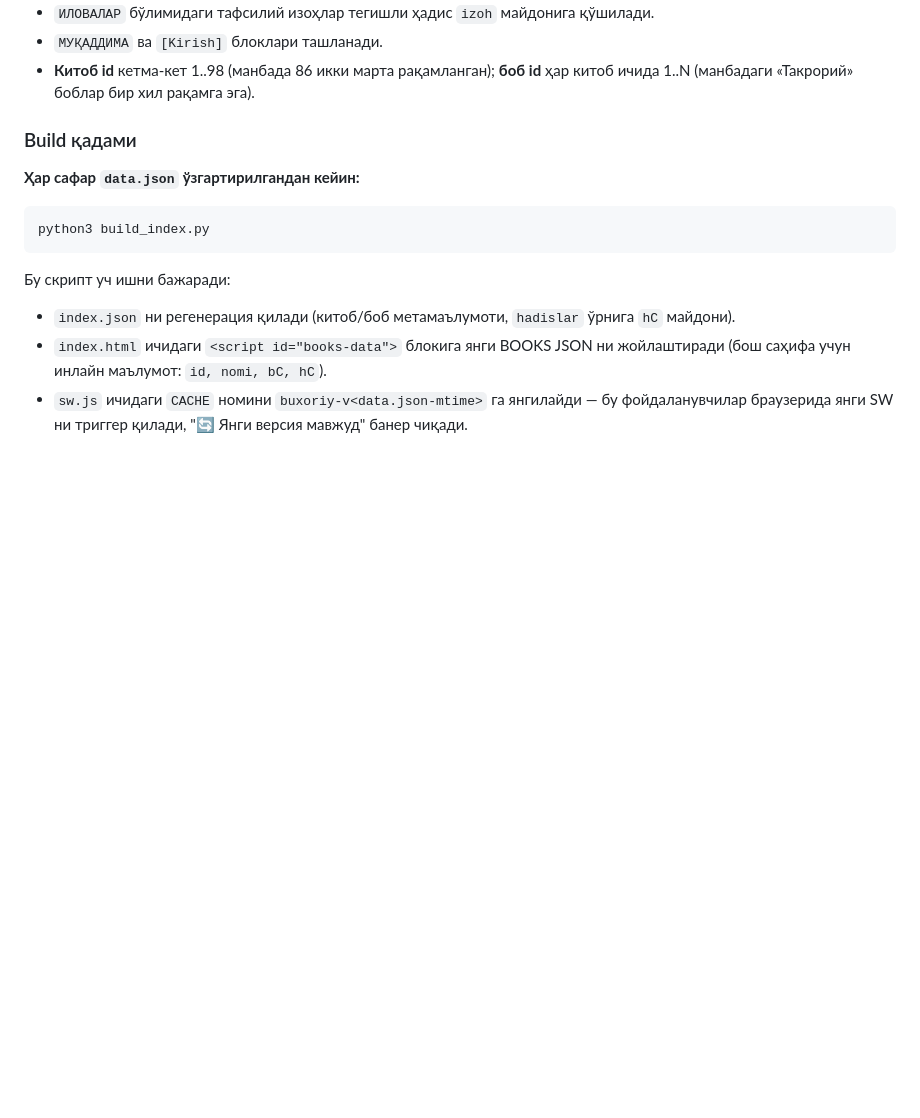
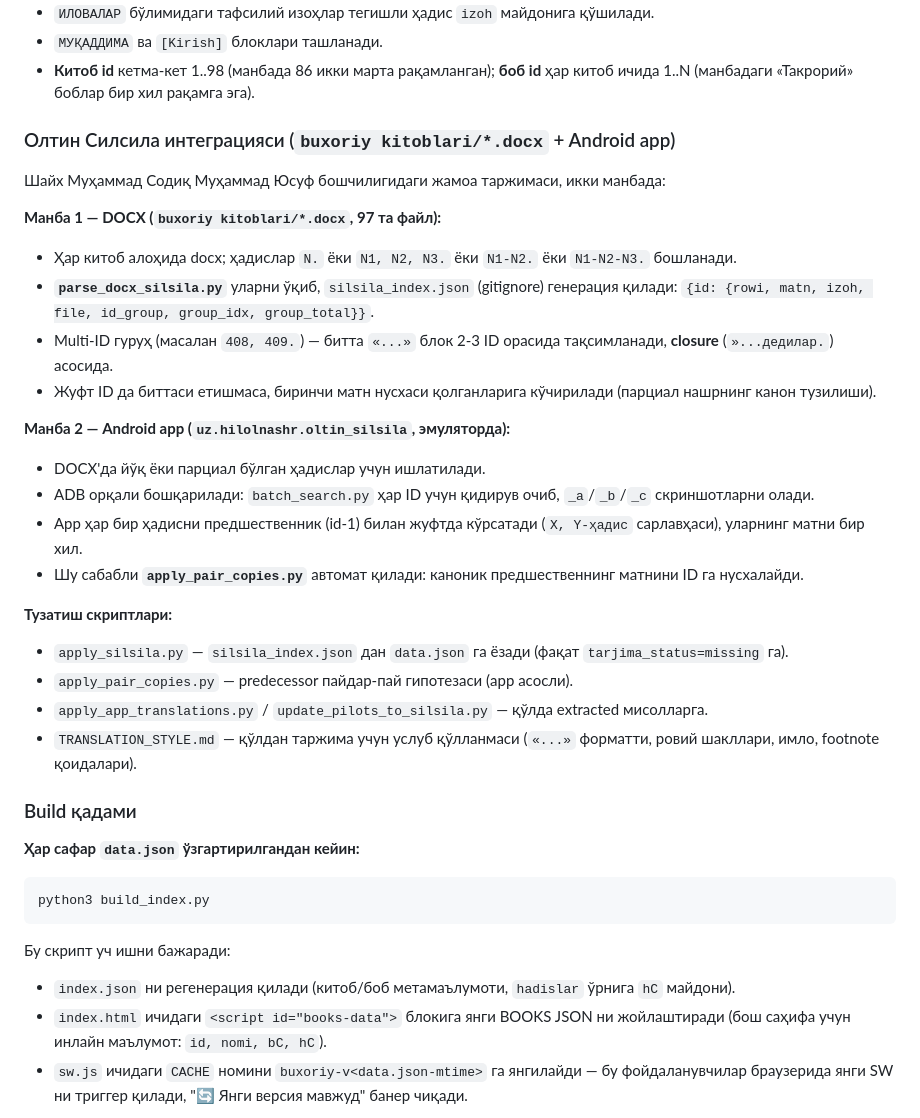
Before and after one commit to abuyahyo/buxoriy, a Markdown page: CLAUDE.md, the part around one of its changes. Drawn GitHub-style; blank space fills up the shorter version.

```diff
--- a/CLAUDE.md
+++ b/CLAUDE.md
@@ -32,6 +32,28 @@ python3 build_index.py      # index.json + inline BOOKS + sw.js
 - `ИЛОВАЛАР` бўлимидаги тафсилий изоҳлар тегишли ҳадис `izoh` майдонига қўшилади.
 - `МУҚАДДИМА` ва `[Kirish]` блоклари ташланади.
 - **Китоб id** кетма-кет 1..98 (манбада 86 икки марта рақамланган); **боб id** ҳар китоб ичида 1..N (манбадаги «Такрорий» боблар бир хил рақамга эга).
+
+### Олтин Силсила интеграцияси (`buxoriy kitoblari/*.docx` + Android app)
+
+Шайх Муҳаммад Содиқ Муҳаммад Юсуф бошчилигидаги жамоа таржимаси, икки манбада:
+
+**Манба 1 — DOCX (`buxoriy kitoblari/*.docx`, 97 та файл):**
+- Ҳар китоб алоҳида docx; ҳадислар `N.` ёки `N1, N2, N3.` ёки `N1-N2.` ёки `N1-N2-N3.` бошланади.
+- **`parse_docx_silsila.py`** уларни ўқиб, `silsila_index.json` (gitignore) генерация қилади: `{id: {rowi, matn, izoh, file, id_group, group_idx, group_total}}`.
+- Multi-ID гуруҳ (масалан `408, 409.`) — битта `«...»` блок 2-3 ID орасида тақсимланади, **closure** (`»...дедилар.`) асосида.
+- Жуфт ID да биттаси етишмаса, биринчи матн нусхаси қолганларига кўчирилади (парциал нашрнинг канон тузилиши).
+
+**Манба 2 — Android app (`uz.hilolnashr.oltin_silsila`, эмуляторда):**
+- DOCX'да йўқ ёки парциал бўлган ҳадислар учун ишлатилади.
+- ADB орқали бошқарилади: `batch_search.py` ҳар ID учун қидирув очиб, `_a`/`_b`/`_c` скриншотларни олади.
+- App ҳар бир ҳадисни предшественник (id-1) билан жуфтда кўрсатади (`X, Y-ҳадис` сарлавҳаси), уларнинг матни бир хил.
+- Шу сабабли **`apply_pair_copies.py`** автомат қилади: каноник предшественнинг матнини ID га нусхалайди.
+
+**Тузатиш скриптлари:**
+- `apply_silsila.py` — `silsila_index.json` дан `data.json` га ёзади (фақат `tarjima_status=missing` га).
+- `apply_pair_copies.py` — predecessor пайдар-пай гипотезаси (app асосли).
+- `apply_app_translations.py` / `update_pilots_to_silsila.py` — қўлда extracted мисолларга.
+- `TRANSLATION_STYLE.md` — қўлдан таржима учун услуб қўлланмаси (`«...»` форматти, ровий шакллари, имло, footnote қоидалари).
 
 ### Build қадами
 
```
Also changed, not shown: other parts of CLAUDE.md (+25 -5 lines).
